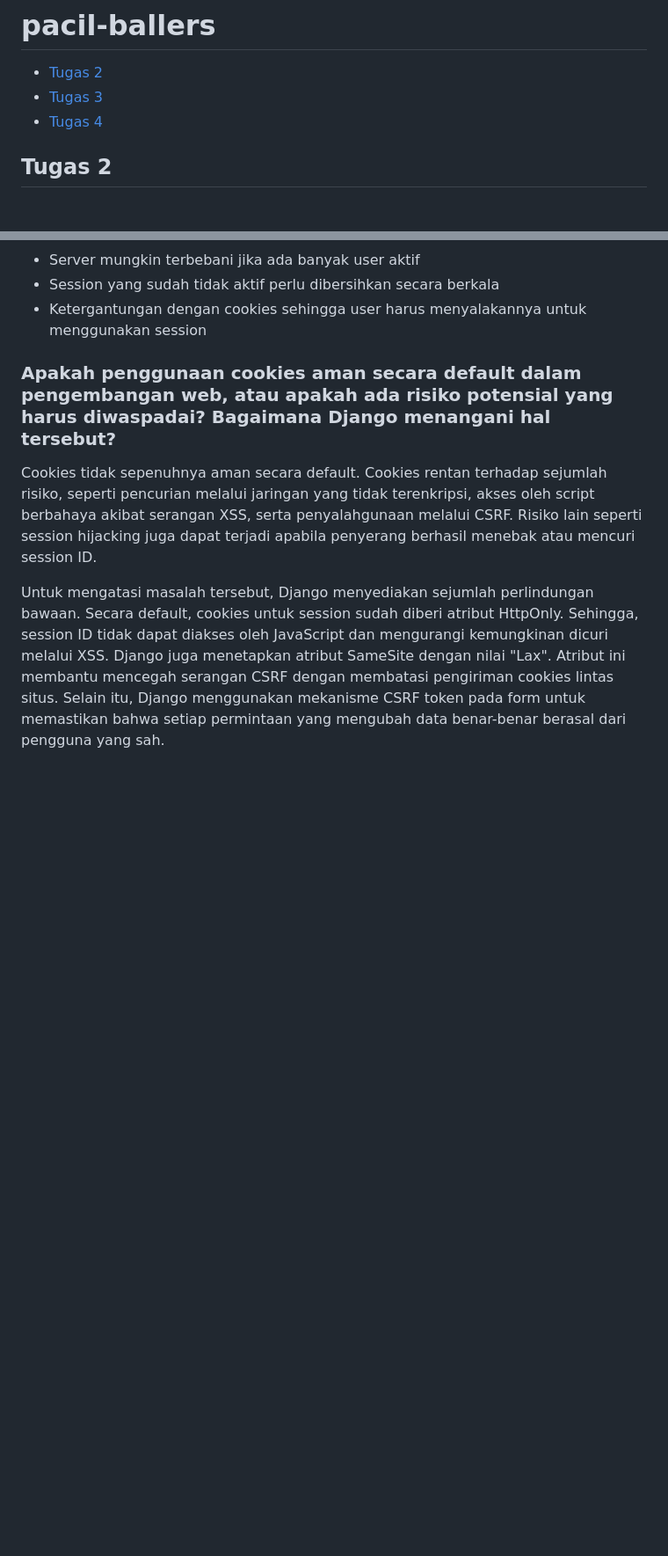
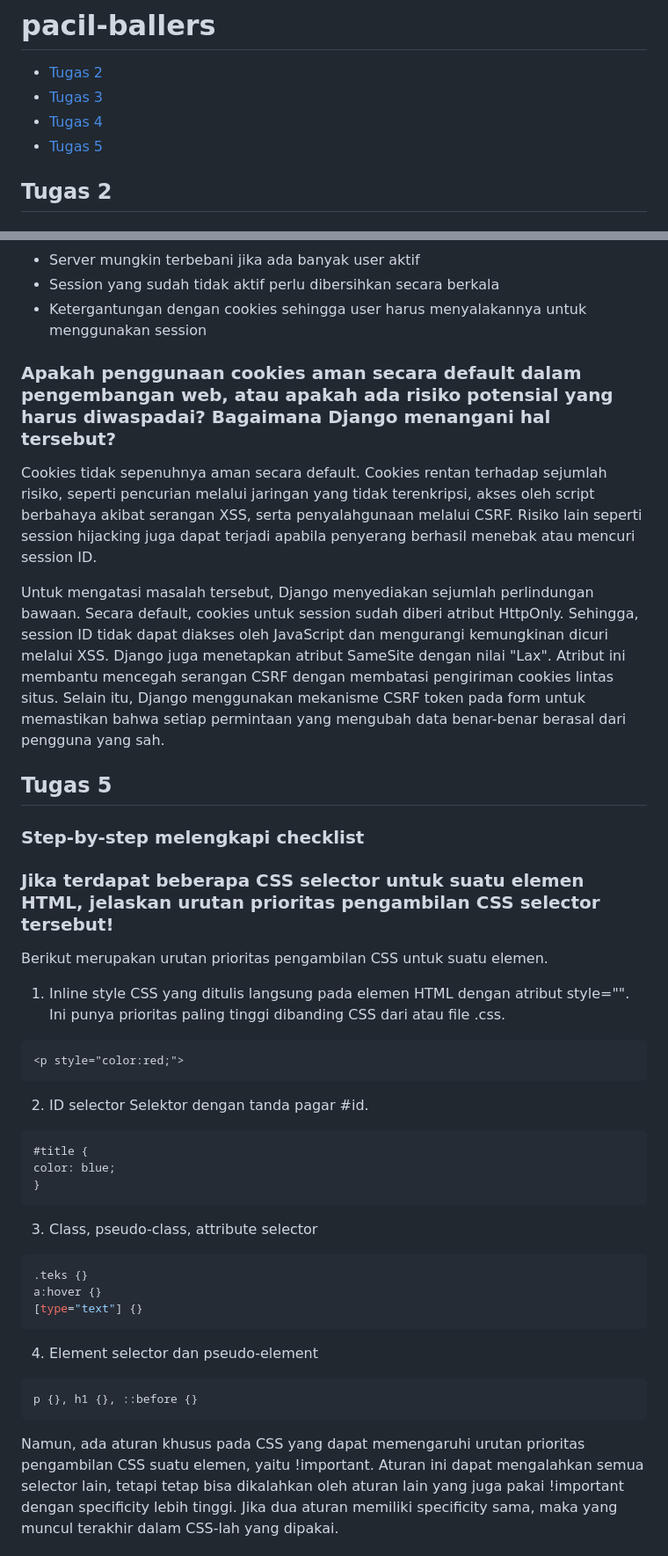
Before and after one commit to anotherbondan/pacil-ballers, a Markdown page: README.md, 2 parts joined by grey strips. Shown at 88% size. GitHub-like rendering; blank space fills up the shorter version.

````diff
--- a/README.md
+++ b/README.md
@@ -3,6 +3,7 @@
 - [Tugas 2](#tugas-2)
 - [Tugas 3](#tugas-3)
 - [Tugas 4](#tugas-4)
+- [Tugas 5](#tugas-5)
 ## Tugas 2
 ### Step-by-step melengkapi checklist
 
@@ -630,3 +631,32 @@ Cookies merupakan data kecil yang dibuat oleh aplikasi web dan disimpan di brows
 Cookies tidak sepenuhnya aman secara default. Cookies rentan terhadap sejumlah risiko, seperti pencurian melalui jaringan yang tidak terenkripsi, akses oleh script berbahaya akibat serangan XSS, serta penyalahgunaan melalui CSRF. Risiko lain seperti session hijacking juga dapat terjadi apabila penyerang berhasil menebak atau mencuri session ID.
 
 Untuk mengatasi masalah tersebut, Django menyediakan sejumlah perlindungan bawaan. Secara default, cookies untuk session sudah diberi atribut HttpOnly. Sehingga, session ID tidak dapat diakses oleh JavaScript dan mengurangi kemungkinan dicuri melalui XSS. Django juga menetapkan atribut SameSite dengan nilai "Lax". Atribut ini membantu mencegah serangan CSRF dengan membatasi pengiriman cookies lintas situs. Selain itu, Django menggunakan mekanisme CSRF token pada form untuk memastikan bahwa setiap permintaan yang mengubah data benar-benar berasal dari pengguna yang sah.
+
+## Tugas 5
+### Step-by-step melengkapi checklist
+### Jika terdapat beberapa CSS selector untuk suatu elemen HTML, jelaskan urutan prioritas pengambilan CSS selector tersebut!
+Berikut merupakan urutan prioritas pengambilan CSS untuk suatu elemen.
+1. Inline style
+CSS yang ditulis langsung pada elemen HTML dengan atribut style="". Ini punya prioritas paling tinggi dibanding CSS dari <style> atau file .css.
+```html
+<p style="color:red;">
+```
+2. ID selector
+Selektor dengan tanda pagar #id.
+```css
+#title {
+color: blue;
+}
+```
+3. Class, pseudo-class, attribute selector
+```css
+.teks {}
+a:hover {}
+[type="text"] {}
+```
+4. Element selector dan pseudo-element
+```css
+p {}, h1 {}, ::before {}
+```
+Namun, ada aturan khusus pada CSS yang dapat memengaruhi urutan prioritas pengambilan CSS suatu elemen, yaitu !important. Aturan ini dapat mengalahkan semua selector lain, tetapi tetap bisa dikalahkan oleh aturan lain yang juga pakai !important dengan specificity lebih tinggi. Jika dua aturan memiliki specificity sama, maka yang muncul terakhir dalam CSS-lah yang dipakai.
+
````
Also changed, not shown: other parts of README.md (+29 -0 lines).
